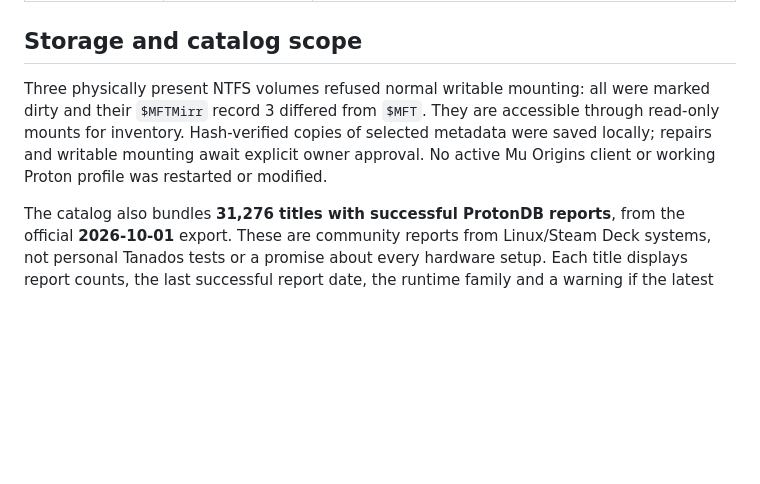
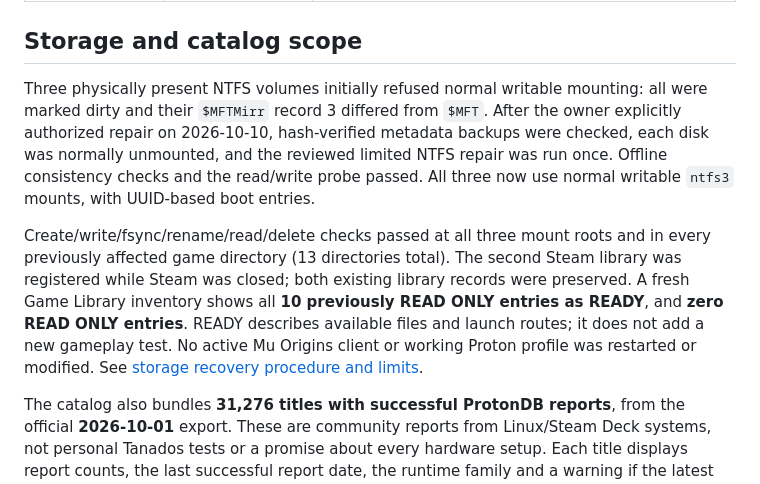
Before and after one commit to helldragonpz/TanadosLinux-Downloads, a Markdown page: GAME-TESTS.md, the part around the change. Rendered like a GitHub page; blank space fills up the shorter version.

Commit message:
Document completed disk repair and ten ready game routes

```diff
--- a/GAME-TESTS.md
+++ b/GAME-TESTS.md
@@ -18,11 +18,21 @@ successful gameplay. Owner-confirmed gameplay is explicitly identified.
 
 ## Storage and catalog scope
 
-Three physically present NTFS volumes refused normal writable mounting: all were
-marked dirty and their `$MFTMirr` record 3 differed from `$MFT`. They are accessible
-through read-only mounts for inventory. Hash-verified copies of selected metadata
-were saved locally; repairs and writable mounting await explicit owner approval.
+Three physically present NTFS volumes initially refused normal writable mounting:
+all were marked dirty and their `$MFTMirr` record 3 differed from `$MFT`. After the
+owner explicitly authorized repair on 2026-10-10, hash-verified metadata backups
+were checked, each disk was normally unmounted, and the reviewed limited NTFS
+repair was run once. Offline consistency checks and the read/write probe passed.
+All three now use normal writable `ntfs3` mounts, with UUID-based boot entries.
+
+Create/write/fsync/rename/read/delete checks passed at all three mount roots and
+in every previously affected game directory (13 directories total). The second
+Steam library was registered while Steam was closed; both existing library
+records were preserved. A fresh Game Library inventory shows all **10 previously
+READ ONLY entries as READY**, and **zero READ ONLY entries**. READY describes
+available files and launch routes; it does not add a new gameplay test.
 No active Mu Origins client or working Proton profile was restarted or modified.
+See [storage recovery procedure and limits](NTFS-STORAGE-RECOVERY.md).
 
 The catalog also bundles **31,276 titles with successful ProtonDB reports**, from
 the official **2026-10-01** export. These are community reports from Linux/Steam
```
Also changed, not shown: NTFS-STORAGE-RECOVERY.md (added, +45 -0 lines).
